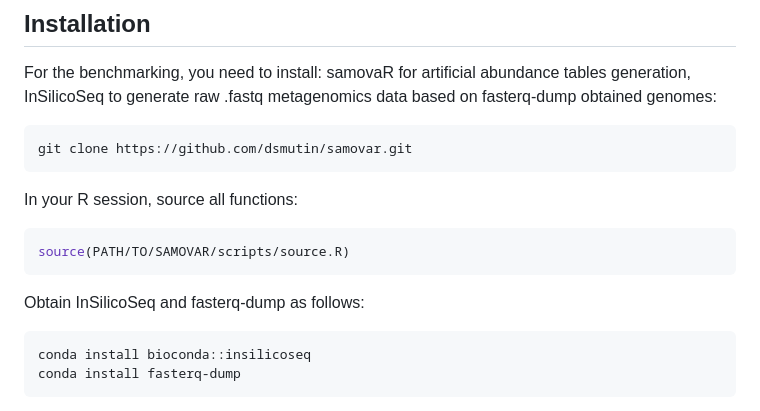
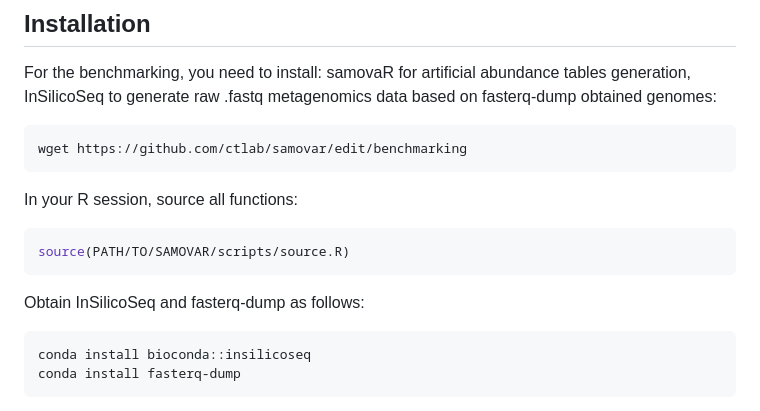
Before and after one commit to ctlab/samovar, a Markdown page: README.md, the part around one of its changes. Rendered like a GitHub page.

````diff
--- a/README.md
+++ b/README.md
@@ -10,7 +10,7 @@ Follow general steps or see vignette from example
 For the benchmarking, you need to install: samovaR for artificial abundance tables generation, InSilicoSeq to generate raw .fastq metagenomics data based on fasterq-dump obtained genomes:
 
 ```bash
-git clone https://github.com/dsmutin/samovar.git
+wget https://github.com/ctlab/samovar/edit/benchmarking
 ```
 
 In your R session, source all functions:
@@ -20,7 +20,7 @@ source(PATH/TO/SAMOVAR/scripts/source.R)
 
 Obtain InSilicoSeq and fasterq-dump as follows:
 
-```
+```bash
 conda install bioconda::insilicoseq
 conda install fasterq-dump
 ```
````
Also changed, not shown: other parts of README.md (+1 -1 lines).
